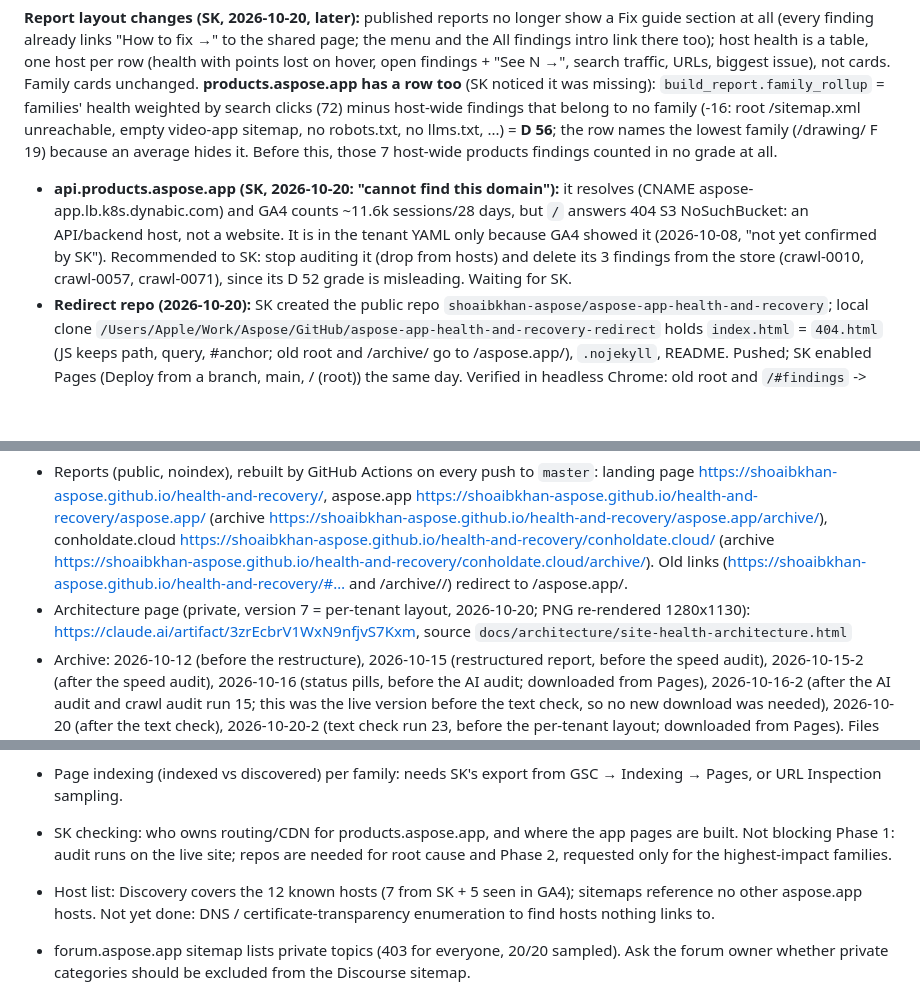
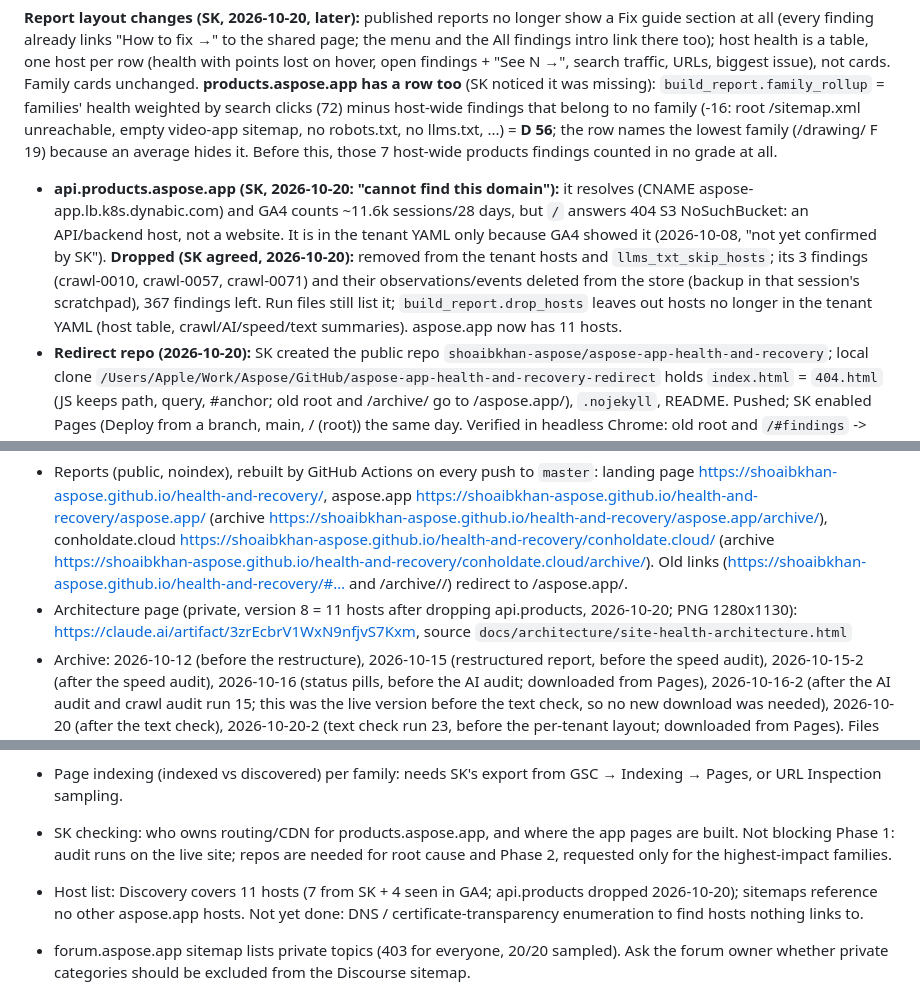
Before and after one commit to shoaibkhan-aspose/health-and-recovery, a Markdown page: CLAUDE.md, 3 parts joined by grey strips. Drawn GitHub-style; blank space fills up the shorter version.

Commit message:
Docs: aspose.app has 11 hosts; architecture diagram version 8
Assisted by Claude Code

```diff
--- a/CLAUDE.md
+++ b/CLAUDE.md
@@ -19,7 +19,7 @@ Domain-agnostic agents that audit a web property, report what is broken, not opt
 **Pages URL rename done (SK renamed the repo, 2026-10-20):** GitHub repo `shoaibkhan-aspose/health-and-recovery`, Pages https://shoaibkhan-aspose.github.io/health-and-recovery/<tenant>/; `github` remote and links updated. Old `/aspose-app-health-and-recovery/...` Pages links now 404 (GitHub forwards git and repo URLs, not Pages). Old links keep working through the redirect repo `aspose-app-health-and-recovery` (see Report layout changes below).
 
 **Report layout changes (SK, 2026-10-20, later):** published reports no longer show a Fix guide section at all (every finding already links "How to fix →" to the shared page; the menu and the All findings intro link there too); host health is a table, one host per row (health with points lost on hover, open findings + "See N →", search traffic, URLs, biggest issue), not cards. Family cards unchanged. **products.aspose.app has a row too** (SK noticed it was missing): `build_report.family_rollup` = families' health weighted by search clicks (72) minus host-wide findings that belong to no family (-16: root /sitemap.xml unreachable, empty video-app sitemap, no robots.txt, no llms.txt, ...) = **D 56**; the row names the lowest family (/drawing/ F 19) because an average hides it. Before this, those 7 host-wide products findings counted in no grade at all.
-- **api.products.aspose.app (SK, 2026-10-20: "cannot find this domain"):** it resolves (CNAME aspose-app.lb.k8s.dynabic.com) and GA4 counts ~11.6k sessions/28 days, but `/` answers 404 S3 NoSuchBucket: an API/backend host, not a website. It is in the tenant YAML only because GA4 showed it (2026-10-08, "not yet confirmed by SK"). Recommended to SK: stop auditing it (drop from hosts) and delete its 3 findings from the store (crawl-0010, crawl-0057, crawl-0071), since its D 52 grade is misleading. Waiting for SK.
+- **api.products.aspose.app (SK, 2026-10-20: "cannot find this domain"):** it resolves (CNAME aspose-app.lb.k8s.dynabic.com) and GA4 counts ~11.6k sessions/28 days, but `/` answers 404 S3 NoSuchBucket: an API/backend host, not a website. It is in the tenant YAML only because GA4 showed it (2026-10-08, "not yet confirmed by SK"). **Dropped (SK agreed, 2026-10-20):** removed from the tenant hosts and `llms_txt_skip_hosts`; its 3 findings (crawl-0010, crawl-0057, crawl-0071) and their observations/events deleted from the store (backup in that session's scratchpad), 367 findings left. Run files still list it; `build_report.drop_hosts` leaves out hosts no longer in the tenant YAML (host table, crawl/AI/speed/text summaries). aspose.app now has 11 hosts.
 - **Redirect repo (2026-10-20):** SK created the public repo `shoaibkhan-aspose/aspose-app-health-and-recovery`; local clone `/Users/Apple/Work/Aspose/GitHub/aspose-app-health-and-recovery-redirect` holds `index.html` = `404.html` (JS keeps path, query, #anchor; old root and /archive/ go to /aspose.app/), `.nojekyll`, README. Pushed; SK enabled Pages (Deploy from a branch, main, / (root)) the same day. Verified in headless Chrome: old root and `/#findings` -> aspose.app report, `/archive/2026-10-12/` and `/archive/` -> aspose.app archive, `/conholdate.cloud/` and `/fix-guide/` -> same pages on the new site.
 
 **Session 2026-10-20 in short:** SK postponed the functional auditor; chose the text check (first LLM use, internal endpoint) before priority 4; it was built, tuned (3 runs), and published; typo severity agreed (plain typo `improvable`, placeholder/garbled/wrong product `incorrect`); a soft-404 gap was fixed in the crawl auditor (code only); a Total false positive was removed (Aspose.Total = all products). Details: Status, "Text check".
@@ -36,7 +36,7 @@ Domain-agnostic agents that audit a web property, report what is broken, not opt
 
 **Live:**
 - Reports (public, noindex), rebuilt by GitHub Actions on every push to `master`: landing page https://shoaibkhan-aspose.github.io/health-and-recovery/, aspose.app https://shoaibkhan-aspose.github.io/health-and-recovery/aspose.app/ (archive https://shoaibkhan-aspose.github.io/health-and-recovery/aspose.app/archive/), conholdate.cloud https://shoaibkhan-aspose.github.io/health-and-recovery/conholdate.cloud/ (archive https://shoaibkhan-aspose.github.io/health-and-recovery/conholdate.cloud/archive/). Old links (https://shoaibkhan-aspose.github.io/health-and-recovery/#… and /archive/<date>/) redirect to /aspose.app/.
-- Architecture page (private, version 7 = per-tenant layout, 2026-10-20; PNG re-rendered 1280x1130): https://claude.ai/artifact/3zrEcbrV1WxN9nfjvS7Kxm, source `docs/architecture/site-health-architecture.html`
+- Architecture page (private, version 8 = 11 hosts after dropping api.products, 2026-10-20; PNG 1280x1130): https://claude.ai/artifact/3zrEcbrV1WxN9nfjvS7Kxm, source `docs/architecture/site-health-architecture.html`
 - Archive: 2026-10-12 (before the restructure), 2026-10-15 (restructured report, before the speed audit), 2026-10-15-2 (after the speed audit), 2026-10-16 (status pills, before the AI audit; downloaded from Pages), 2026-10-16-2 (after the AI audit and crawl audit run 15; this was the live version before the text check, so no new download was needed), 2026-10-20 (after the text check), 2026-10-20-2 (text check run 23, before the per-tenant layout; downloaded from Pages). Files in `reports/aspose.app/archive/`; Pages serve them at `/aspose.app/archive/<file without .html>/`.
 - Older shared discovery report (private, not updated since run 7): https://claude.ai/artifact/MUUTzbXEymKq4tw5mmmPA5
 
@@ -522,6 +522,6 @@ Context gathered before discovery existed. The issues in it are tracked in `tena
 - GA4: 241k sessions with an empty hostName (205k organic) and spam/foreign hosts. Ask who owns the GA4 setup whether a hostname filter exists.
 - Page indexing (indexed vs discovered) per family: needs SK's export from GSC → Indexing → Pages, or URL Inspection sampling.
 - SK checking: who owns routing/CDN for products.aspose.app, and where the app pages are built. Not blocking Phase 1: audit runs on the live site; repos are needed for root cause and Phase 2, requested only for the highest-impact families.
-- Host list: Discovery covers the 12 known hosts (7 from SK + 5 seen in GA4); sitemaps reference no other aspose.app hosts. Not yet done: DNS / certificate-transparency enumeration to find hosts nothing links to.
+- Host list: Discovery covers 11 hosts (7 from SK + 4 seen in GA4; api.products dropped 2026-10-20); sitemaps reference no other aspose.app hosts. Not yet done: DNS / certificate-transparency enumeration to find hosts nothing links to.
 - forum.aspose.app sitemap lists private topics (403 for everyone, 20/20 sampled). Ask the forum owner whether private categories should be excluded from the Discourse sitemap.
 - ~~metrics/status indexing~~ SK (2026-10-09): metrics.aspose.app and status.aspose.app are normal indexable hosts like blog; count their findings in full.
```
Also changed, not shown: docs/architecture/site-health-architecture.png, 1 other file.
